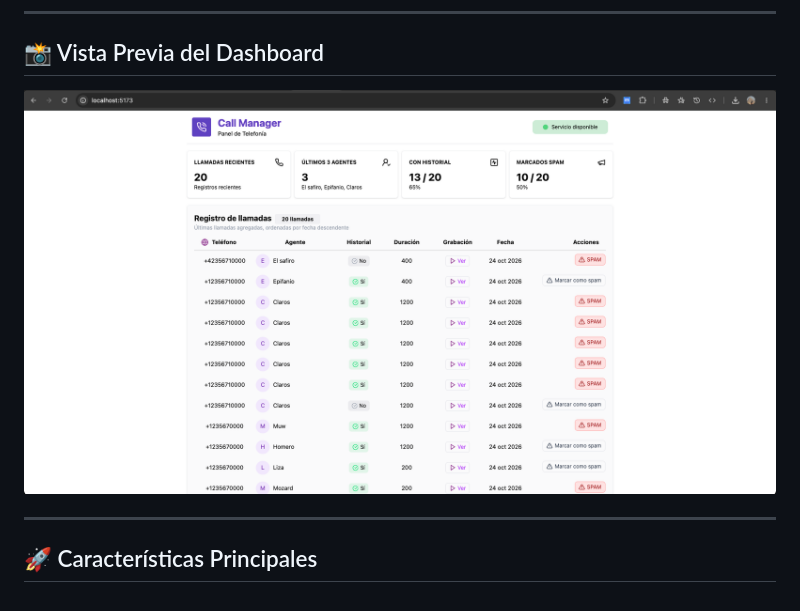
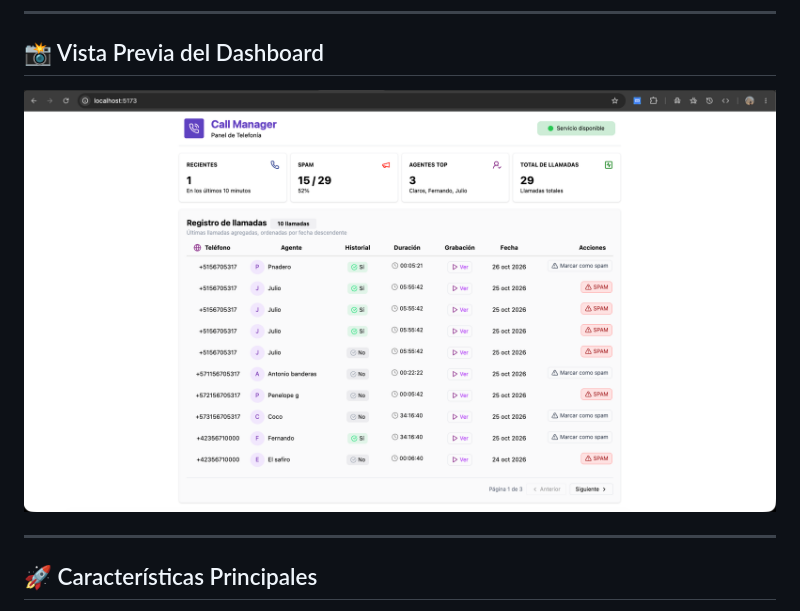
Before and after one commit to 3jFernando/Monorepo-call-manager, a Markdown page: README.md, the part around the change. Rendered like a GitHub page; pictures changed too: docs/app.png (deleted), docs/call-manager.png (added).

Commit message:
readme: Cambio de captura de aplicación final en el readme

```diff
--- a/README.md
+++ b/README.md
@@ -6,7 +6,7 @@ Sistema de gestión y recepción de llamadas entrantes en tiempo real con regist
 
 ## 📸 Vista Previa del Dashboard
 
-![Call Manager Dashboard](./docs/app.png)
+![Call Manager Dashboard](./docs/call-manager.png)
 
 ---
 
```
